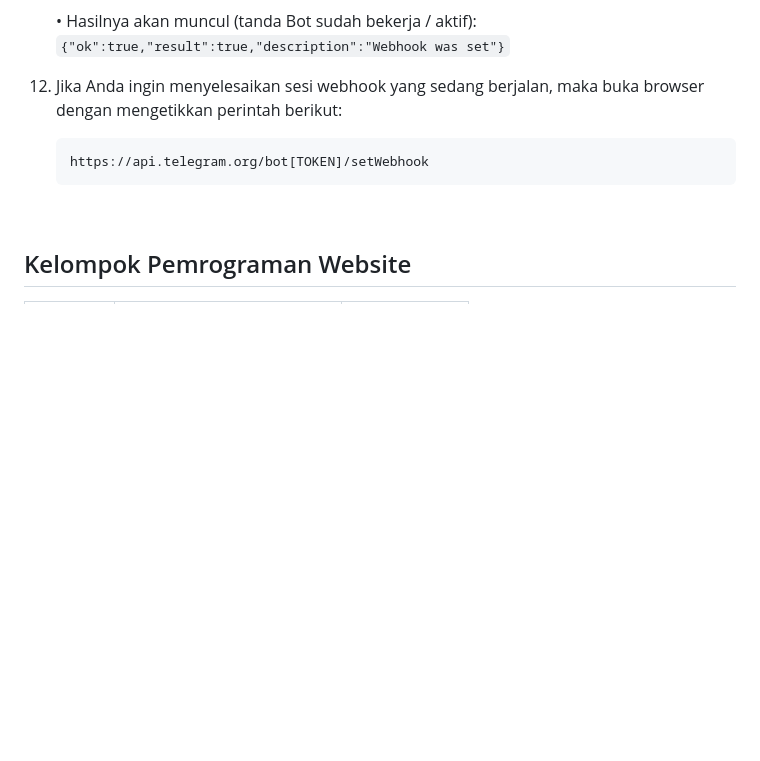
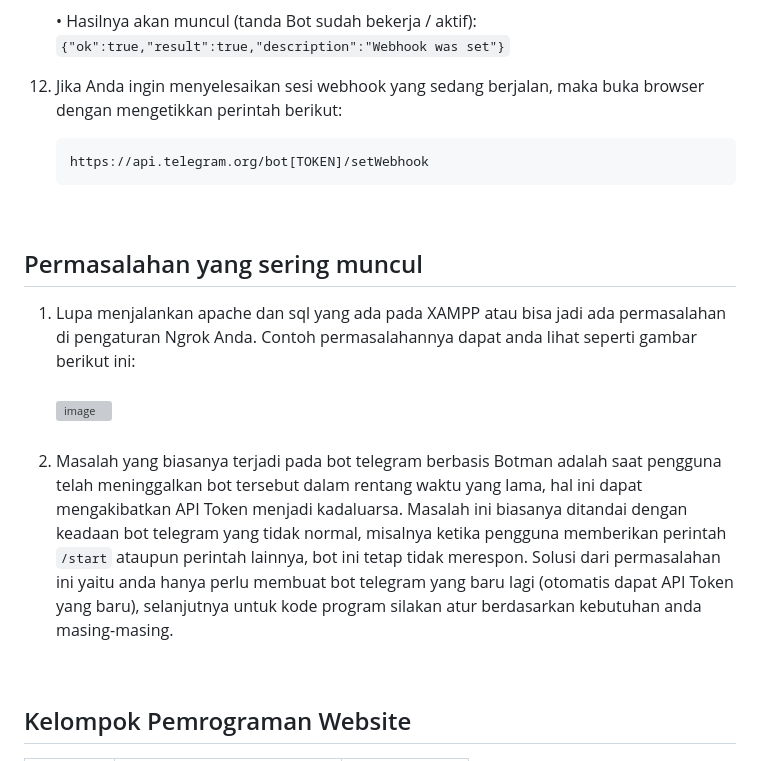
Before and after one commit to dcmwijaya/WB-Register, a Markdown page: BACA.md, the part around the change. Drawn GitHub-style; blank space fills up the shorter version; grey boxes are pictures that could not be loaded.

````diff
--- a/BACA.md
+++ b/BACA.md
@@ -119,6 +119,13 @@ Membuat aplikasi multi platform: Website-Bot Register untuk pendaftaran anggota
 
 <br>
 
+## Permasalahan yang sering muncul
+1. Lupa menjalankan apache dan sql yang ada pada XAMPP atau bisa jadi ada permasalahan di pengaturan Ngrok Anda. Contoh permasalahannya dapat anda lihat seperti gambar berikut ini:<br><br>
+<img width="960" alt="image" src="https://github.com/devancakra/WB-Register/assets/54527592/13fc5e6c-191d-4863-a491-6283a90dd385"><br><br>
+2. Masalah yang biasanya terjadi pada bot telegram berbasis Botman adalah saat pengguna telah meninggalkan bot tersebut dalam rentang waktu yang lama, hal ini dapat mengakibatkan API Token menjadi kadaluarsa. Masalah ini biasanya ditandai dengan keadaan bot telegram yang tidak normal, misalnya ketika pengguna memberikan perintah ``` /start ``` ataupun perintah lainnya, bot ini tetap tidak merespon. Solusi dari permasalahan ini yaitu anda hanya perlu membuat bot telegram yang baru lagi (otomatis dapat API Token yang baru), selanjutnya untuk kode program silakan atur berdasarkan kebutuhan anda masing-masing.
+
+<br>
+
 ## Kelompok Pemrograman Website
 | NOMOR | NAMA LENGKAP | NPM |
 | --- | --- | --- |
````
